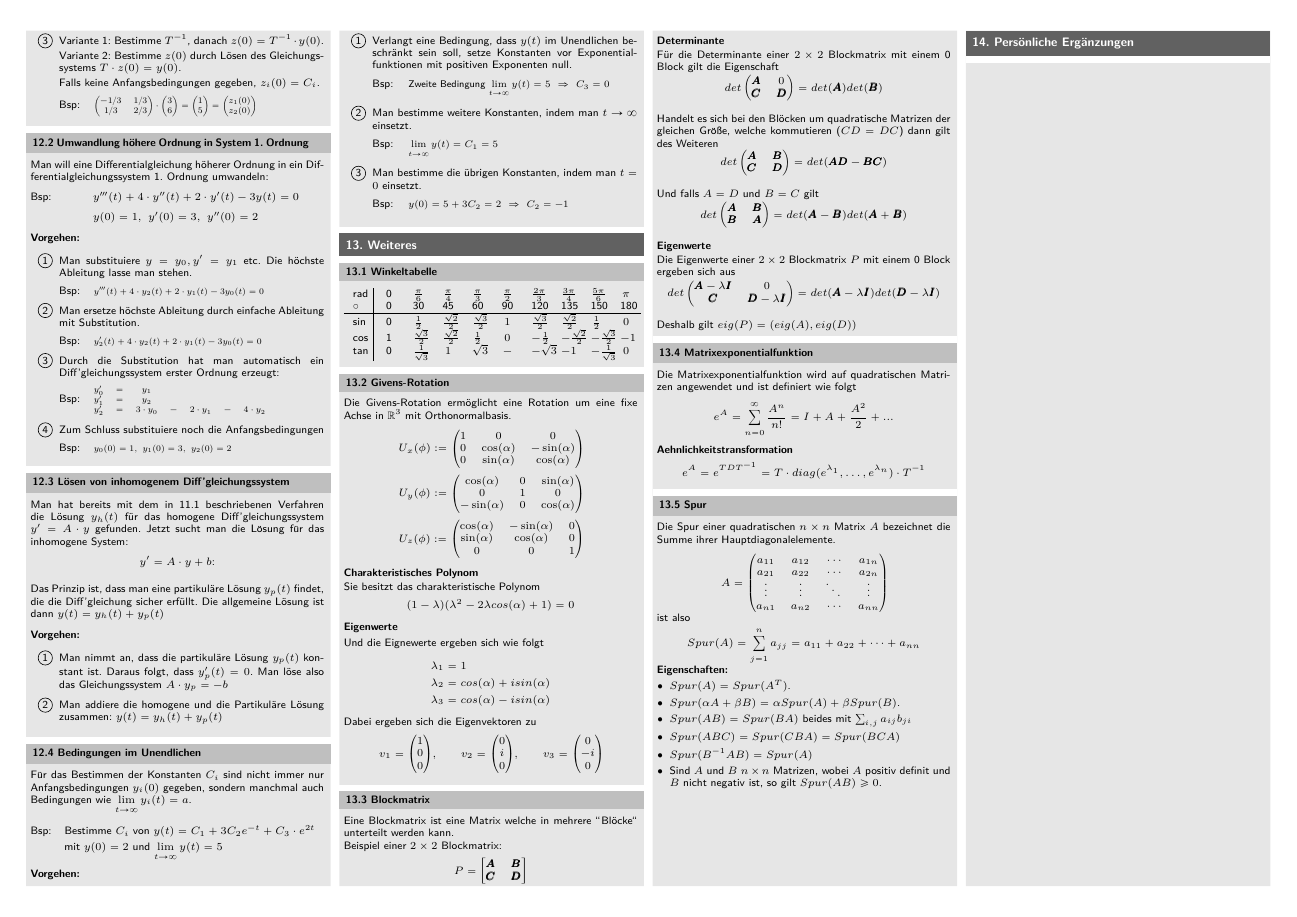
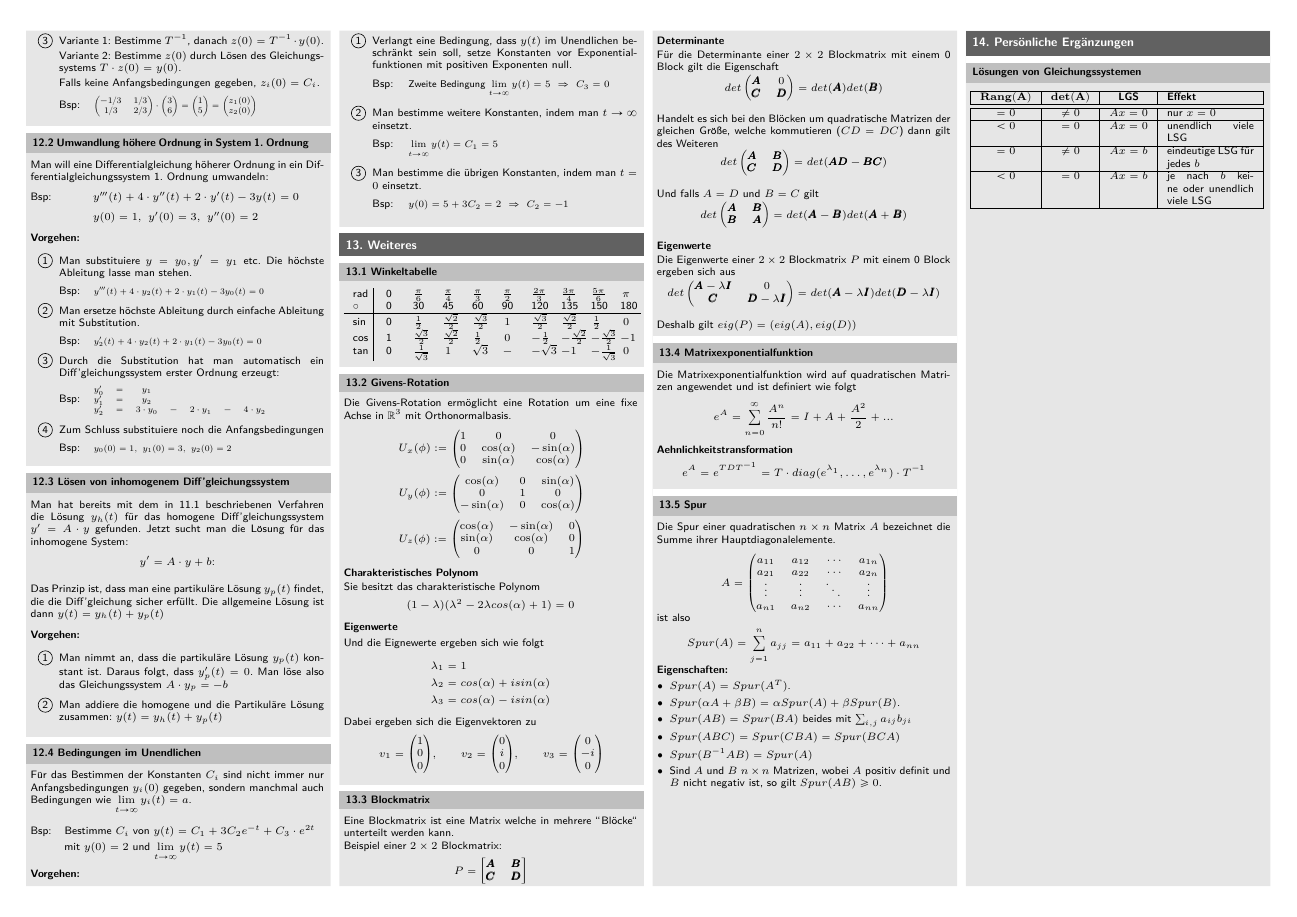
Before and after one commit to ETH-D-MAVT-Cheatsheets/LineareAlgebra_Hungerbuehler_2023, a LaTeX document (cheatsheet/main.tex, which reads cheatsheet/0_Setup/Setup.tex, cheatsheet/14_Ergaenzungen/14.1_LoesungenLGS.tex): page 6 of 7. Compiled offline with pdfLaTeX.

Commit message:
Lösung Gleichtungssysteme Tabelle

```diff
--- a/cheatsheet/0_Setup/Setup.tex
+++ b/cheatsheet/0_Setup/Setup.tex
@@ -1,4 +1,3 @@
-\documentclass[8pt, a4paper, landscape, xcolor=dvipsnames]{extarticle}
 \pagestyle{empty} % Keine Seitennummern
 
 % Verwendete Pakete
--- /dev/null
+++ b/cheatsheet/14_Ergaenzungen/14.1_LoesungenLGS.tex
@@ -0,0 +1,18 @@
+\subsection{Lösungen von Gleichungssystemen}{
+    \vskip1pt
+    \begin{center}
+    \begin{tabularx}{\linewidth}{| c | c | c | X |}
+        \hline
+        $\mathbf{Rang(A)}$ & $\mathbf{det(A)}$ & \textbf{LGS} & \textbf{Effekt}\\
+        \hline \hline
+        $= 0$ & $\neq 0$ & $Ax = 0$ & nur $x = 0$\\
+        \hline
+        $< 0$ & $= 0$ & $Ax = 0$ & unendlich viele LSG\\
+        \hline
+        $= 0$ & $\neq 0$ & $Ax = b$ & eindeutige LSG für jedes $b$\\
+        \hline
+        $< 0$ & $= 0$ & $Ax = b$ & je nach $b$ keine oder unendlich viele LSG\\
+        \hline
+    \end{tabularx}
+    \end{center}
+}
--- a/cheatsheet/main.tex
+++ b/cheatsheet/main.tex
@@ -3,7 +3,7 @@
 % Robin Frauenfelder - September 2018
 %%%%%%%%%%%%%%%%%%%%%%%%%%%%%%%%%%%%%%%%%%%%%%%%%%%%%%%%%%%%%%%%%%%%%%%%%%%%%%%%%%%%%%%%%%%%%%%%%%%%%%%%%%%%%%%%%%%%%%%%%%%%%%%%%%%%%%%%%%%%%
 
-
+\documentclass[8pt, a4paper, landscape, xcolor=dvipsnames]{extarticle}
 
 \input{0_Setup/Setup.tex}
 
```
Also changed, not shown: cheatsheet/main.tex (2 more changed lines), 4 other files.
